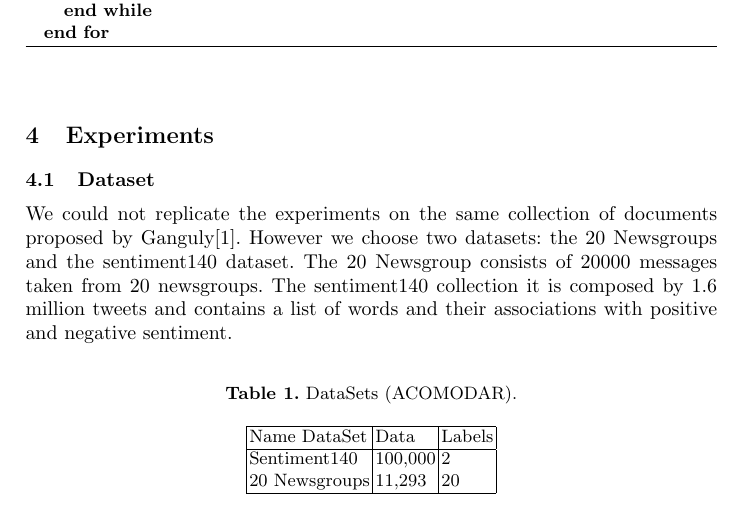
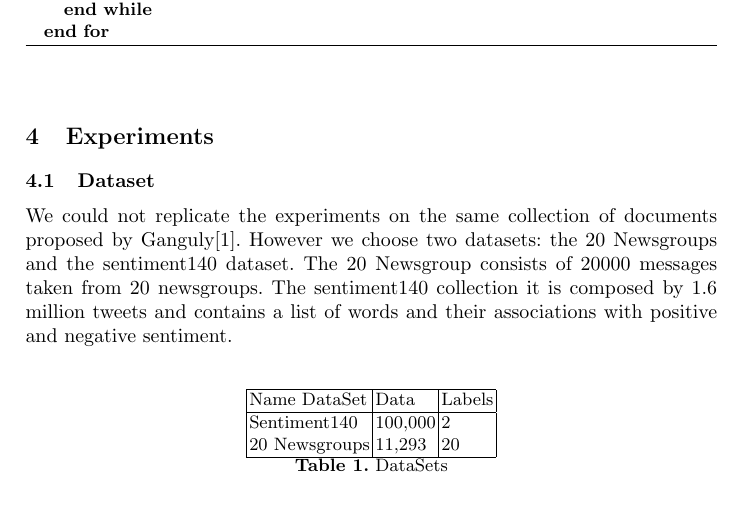
Before and after one commit to ivanfeliciano/kmeans-m-centroids, a LaTeX paper (main.tex): part of page 5 of 7, cut so that both start at the same text. Compiled offline with pdfLaTeX.

Commit message:
Updates from ShareLaTeX

```diff
--- a/main.tex
+++ b/main.tex
@@ -314,8 +314,6 @@ The sentiment140 collection it is composed by 1.6 million tweets and contains a
 
 
 \begin{table}
-\centering
-\caption{DataSets (ACOMODAR).}\label{tab1}
 \begin{tabular}{|l|l|l|}
 \hline
 Name DataSet &  Data & Labels\\
@@ -324,6 +322,8 @@ Sentiment140 &  100,000& 2\\
 20 Newsgroups & 11,293 & 20\\
 \hline
 \end{tabular}
+\centering
+\caption{DataSets}\label{tab1}
 \end{table}
 
 %
```
